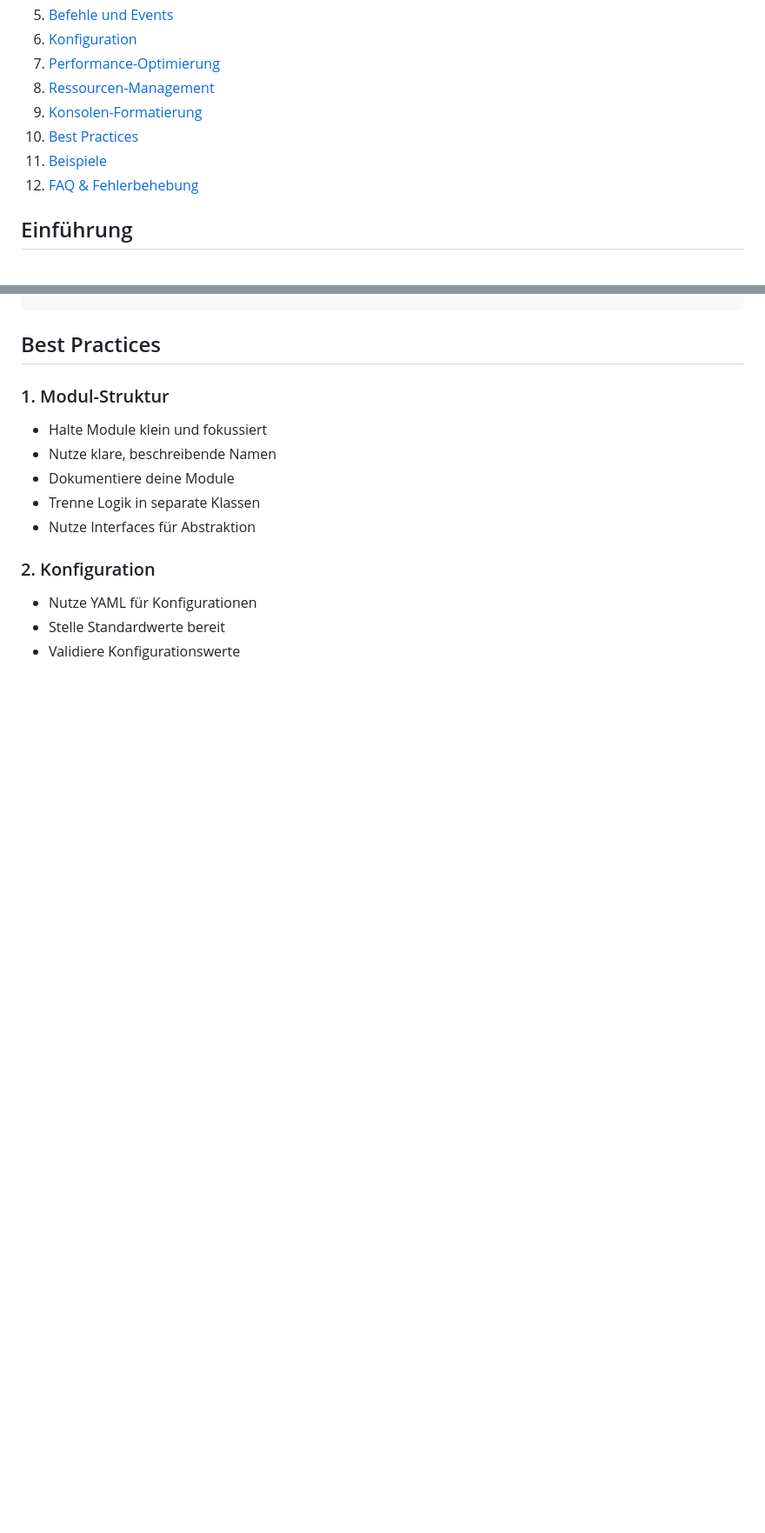
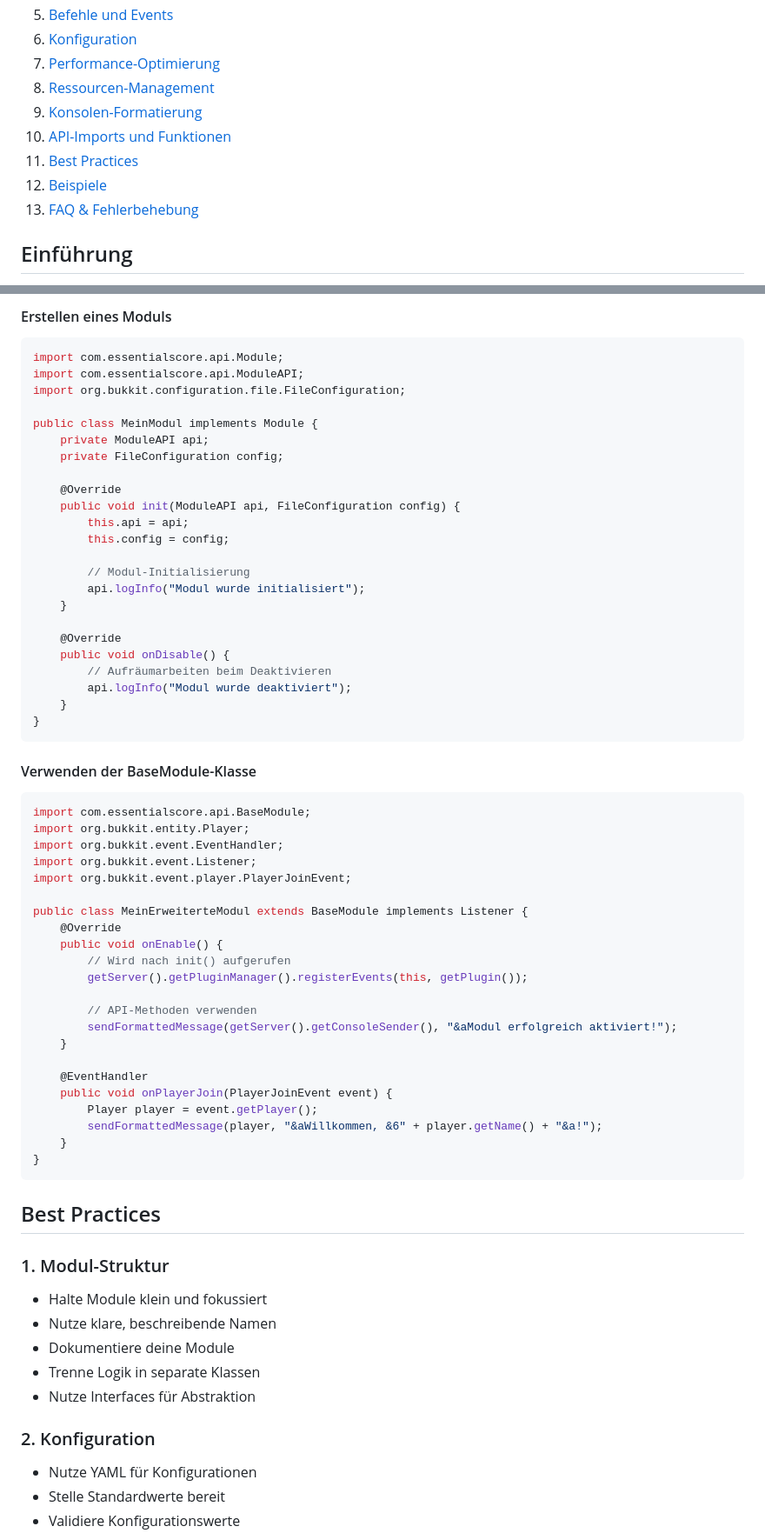
Before and after one commit to Baumkrieger69/EssentialsCore, a Markdown page: docs/module-development.md, 2 parts joined by grey strips. Shown: that part at 87% size. Rendered like a GitHub page; blank space fills up the shorter version.

Commit message:
Add API imports documentation to module development guide

````diff
--- a/docs/module-development.md
+++ b/docs/module-development.md
@@ -10,9 +10,10 @@
 7. [Performance-Optimierung](#performance-optimierung)
 8. [Ressourcen-Management](#ressourcen-management)
 9. [Konsolen-Formatierung](#konsolen-formatierung)
-10. [Best Practices](#best-practices)
-11. [Beispiele](#beispiele)
-12. [FAQ & Fehlerbehebung](#faq--fehlerbehebung)
+10. [API-Imports und Funktionen](#api-imports-und-funktionen)
+11. [Best Practices](#best-practices)
+12. [Beispiele](#beispiele)
+13. [FAQ & Fehlerbehebung](#faq--fehlerbehebung)
 
 ## Einführung
 
@@ -348,3 +403,56 @@ console.dataSection("Abschnitt", "Key1", "Value1", "Key2", "Value2");
+#### Erstellen eines Moduls
+```java
+import com.essentialscore.api.Module;
+import com.essentialscore.api.ModuleAPI;
+import org.bukkit.configuration.file.FileConfiguration;
+
+public class MeinModul implements Module {
+    private ModuleAPI api;
+    private FileConfiguration config;
+
+    @Override
+    public void init(ModuleAPI api, FileConfiguration config) {
+        this.api = api;
+        this.config = config;
+
+        // Modul-Initialisierung
+        api.logInfo("Modul wurde initialisiert");
+    }
+
+    @Override
+    public void onDisable() {
+        // Aufräumarbeiten beim Deaktivieren
+        api.logInfo("Modul wurde deaktiviert");
+    }
+}
+```
+
+#### Verwenden der BaseModule-Klasse
+```java
+import com.essentialscore.api.BaseModule;
+import org.bukkit.entity.Player;
+import org.bukkit.event.EventHandler;
+import org.bukkit.event.Listener;
+import org.bukkit.event.player.PlayerJoinEvent;
+
+public class MeinErweiterteModul extends BaseModule implements Listener {
+    @Override
+    public void onEnable() {
+        // Wird nach init() aufgerufen
+        getServer().getPluginManager().registerEvents(this, getPlugin());
+
+        // API-Methoden verwenden
+        sendFormattedMessage(getServer().getConsoleSender(), "&aModul erfolgreich aktiviert!");
+    }
+
+    @EventHandler
+    public void onPlayerJoin(PlayerJoinEvent event) {
+        Player player = event.getPlayer();
+        sendFormattedMessage(player, "&aWillkommen, &6" + player.getName() + "&a!");
+    }
+}
+```
+
 ## Best Practices
 
 ### 1. Modul-Struktur
````
Also changed, not shown: other parts of docs/module-development.md (+54 -0 lines).
